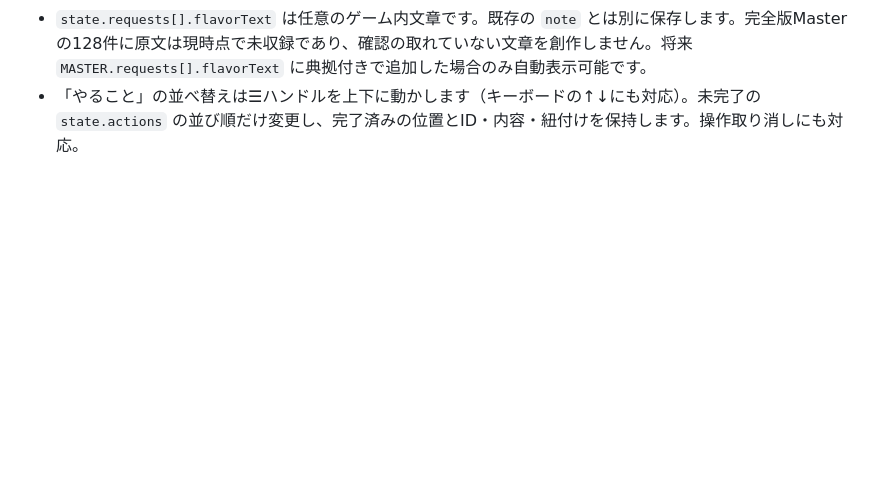
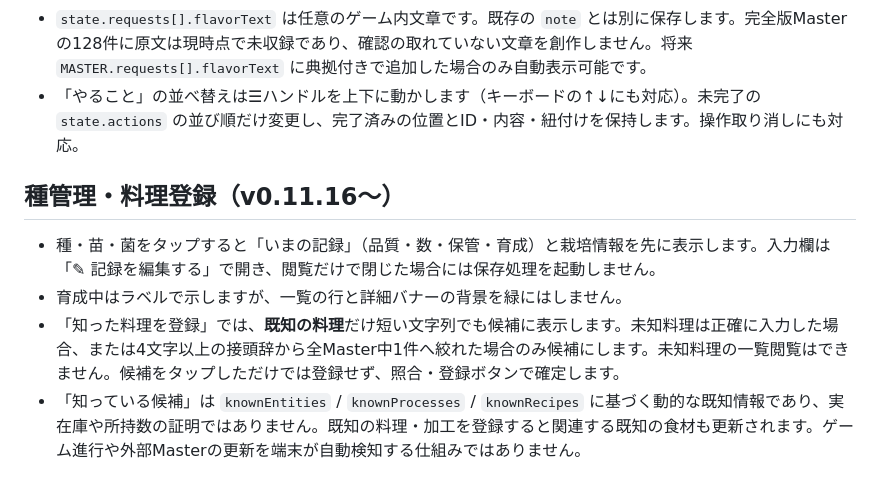
Before and after one commit to taka-0223/grand-bazaar-companion, a Markdown page: README.md, the part around the change. Drawn GitHub-style; blank space fills up the shorter version.

Commit message:
docs(ui): clarify read-first crop UX and derived ingredient candidates

```diff
--- a/README.md
+++ b/README.md
@@ -37,3 +37,9 @@ GitHub Pages の `main` ブランチ直下から配信する構成です。
 - お願いの達成条件は読み取り中心です。「進捗の数値」は入力・表示しませんが、既存JSONの進捗値は破棄しません。ゲーム内で報告が終わったら「完了」にします。
 - `state.requests[].flavorText` は任意のゲーム内文章です。既存の `note` とは別に保存します。完全版Masterの128件に原文は現時点で未収録であり、確認の取れていない文章を創作しません。将来 `MASTER.requests[].flavorText` に典拠付きで追加した場合のみ自動表示可能です。
 - 「やること」の並べ替えは☰ハンドルを上下に動かします（キーボードの↑↓にも対応）。未完了の `state.actions` の並び順だけ変更し、完了済みの位置とID・内容・紐付けを保持します。操作取り消しにも対応。
+
+## 種管理・料理登録（v0.11.16〜）
+- 種・苗・菌をタップすると「いまの記録」（品質・数・保管・育成）と栽培情報を先に表示します。入力欄は「✎ 記録を編集する」で開き、閲覧だけで閉じた場合には保存処理を起動しません。
+- 育成中はラベルで示しますが、一覧の行と詳細バナーの背景を緑にはしません。
+- 「知った料理を登録」では、**既知の料理**だけ短い文字列でも候補に表示します。未知料理は正確に入力した場合、または4文字以上の接頭辞から全Master中1件へ絞れた場合のみ候補にします。未知料理の一覧閲覧はできません。候補をタップしただけでは登録せず、照合・登録ボタンで確定します。
+- 「知っている候補」は `knownEntities` / `knownProcesses` / `knownRecipes` に基づく動的な既知情報であり、実在庫や所持数の証明ではありません。既知の料理・加工を登録すると関連する既知の食材も更新されます。ゲーム進行や外部Masterの更新を端末が自動検知する仕組みではありません。
```
